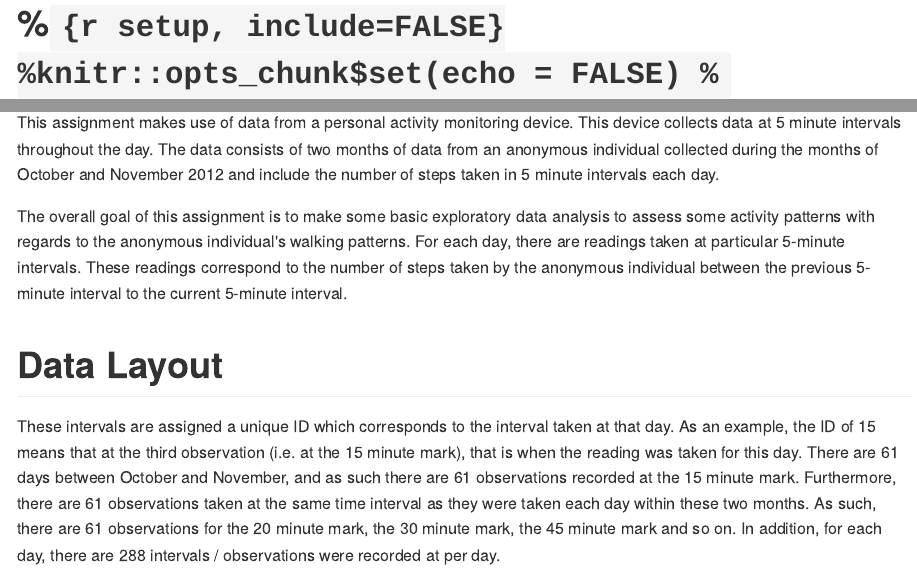
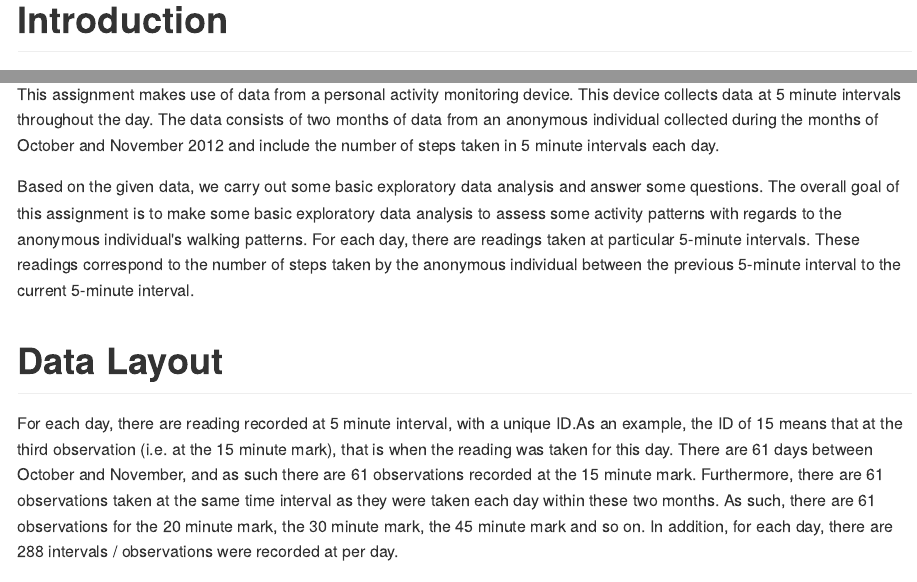
Before and after one commit to nitinrabbit/Rep-data-testrep, an R Markdown document (PA1_template.Rmd): the page in a window 1100 px wide, from its top, and a second part further down, joined at a grey line. The pictures show the output file PA1_template.md that the author committed with the source, drawn offline in the style of GitHub.

Commit message:
commit 1

````diff
--- a/PA1_template.Rmd
+++ b/PA1_template.Rmd
@@ -2,12 +2,12 @@
 title: "Reproducible Research: Week 2 Assignment"
 author: "Nitin Singh"
 date: "27 February 2017"
-output: md_document
+output: html_document
 ---
 
-%```{r setup, include=FALSE}
-%knitr::opts_chunk$set(echo = FALSE)
-%```
+```{r setup, include=FALSE}
+knitr::opts_chunk$set(echo = FALSE)
+```
 <div style="text-align: justify">
 #Introduction
 
@@ -15,10 +15,11 @@ With the advancement of technology and the growth of the big data movement, it i
 
 This assignment makes use of data from a personal activity monitoring device. This device collects data at 5 minute intervals throughout the day. The data consists of two months of data from an anonymous individual collected during the months of October and November 2012 and include the number of steps taken in 5 minute intervals each day.
 
+Based on the given data, we carry out some basic exploratory data analysis and answer some questions.
 The overall goal of this assignment is to make some basic exploratory data analysis to assess some activity patterns with regards to the anonymous individual's walking patterns. For each day, there are readings taken at particular 5-minute intervals. These readings correspond to the number of steps taken by the anonymous individual between the previous 5-minute interval to the current 5-minute interval.
 
 #Data Layout
-These intervals are assigned a unique ID which corresponds to the interval taken at that day. As an example, the ID of 15 means that at the third observation (i.e. at the 15 minute mark), that is when the reading was taken for this day. There are 61 days between October and November, and as such there are 61 observations recorded at the 15 minute mark. Furthermore, there are 61 observations taken at the same time interval as they were taken each day within these two months. As such, there are 61 observations for the 20 minute mark, the 30 minute mark, the 45 minute mark and so on. In addition, for each day, there are 288 intervals / observations were recorded at per day.
+For each day, there are reading recorded at 5 minute interval, with a unique ID.As an example, the ID of 15 means that at the third observation (i.e. at the 15 minute mark), that is when the reading was taken for this day. There are 61 days between October and November, and as such there are 61 observations recorded at the 15 minute mark. Furthermore, there are 61 observations taken at the same time interval as they were taken each day within these two months. As such, there are 61 observations for the 20 minute mark, the 30 minute mark, the 45 minute mark and so on. In addition, for each day, there are 288 intervals / observations were recorded at per day.
 
 As such, the data provided to us is a 3-column data frame:
 
````
Also changed, not shown: PA1_template.html (added), PA1_template.md.
